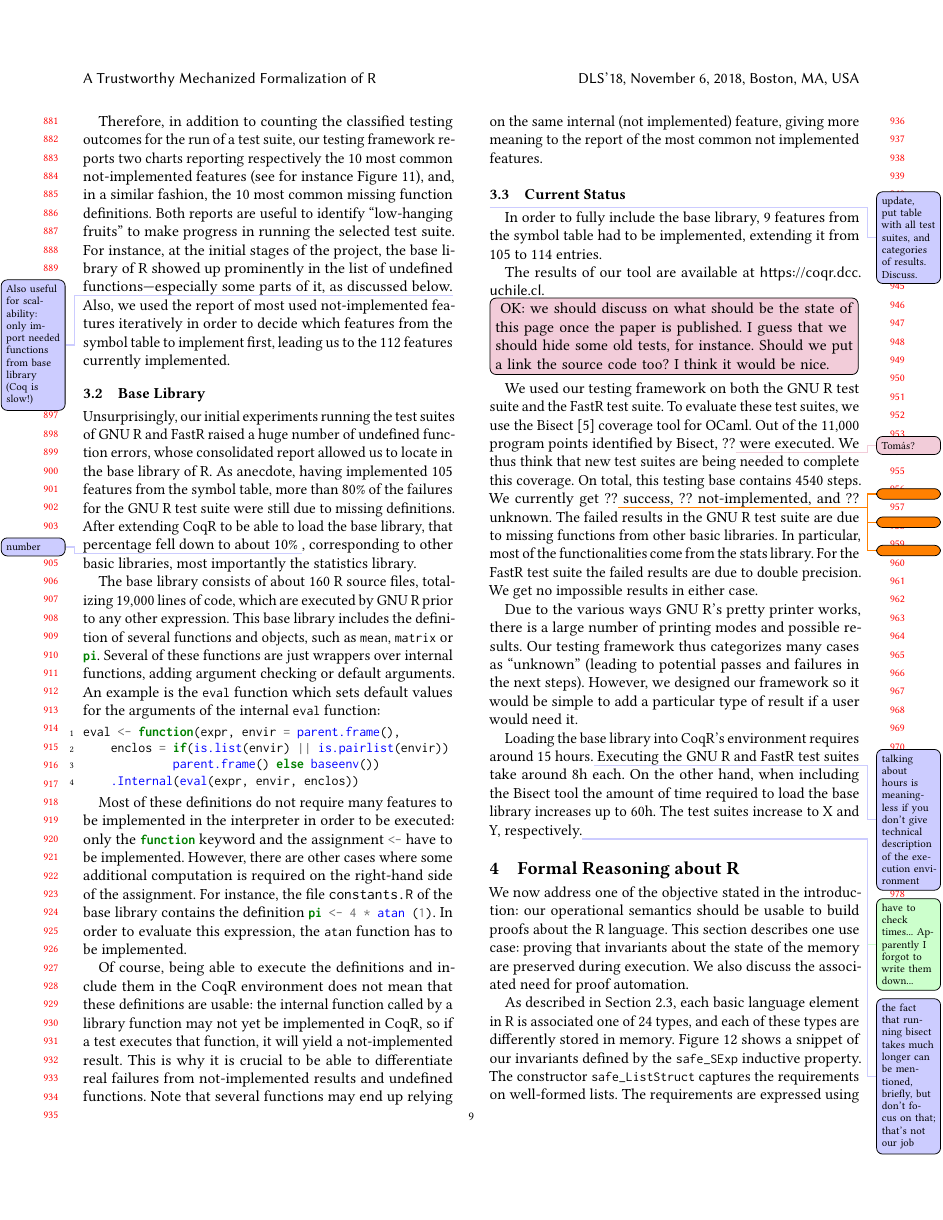
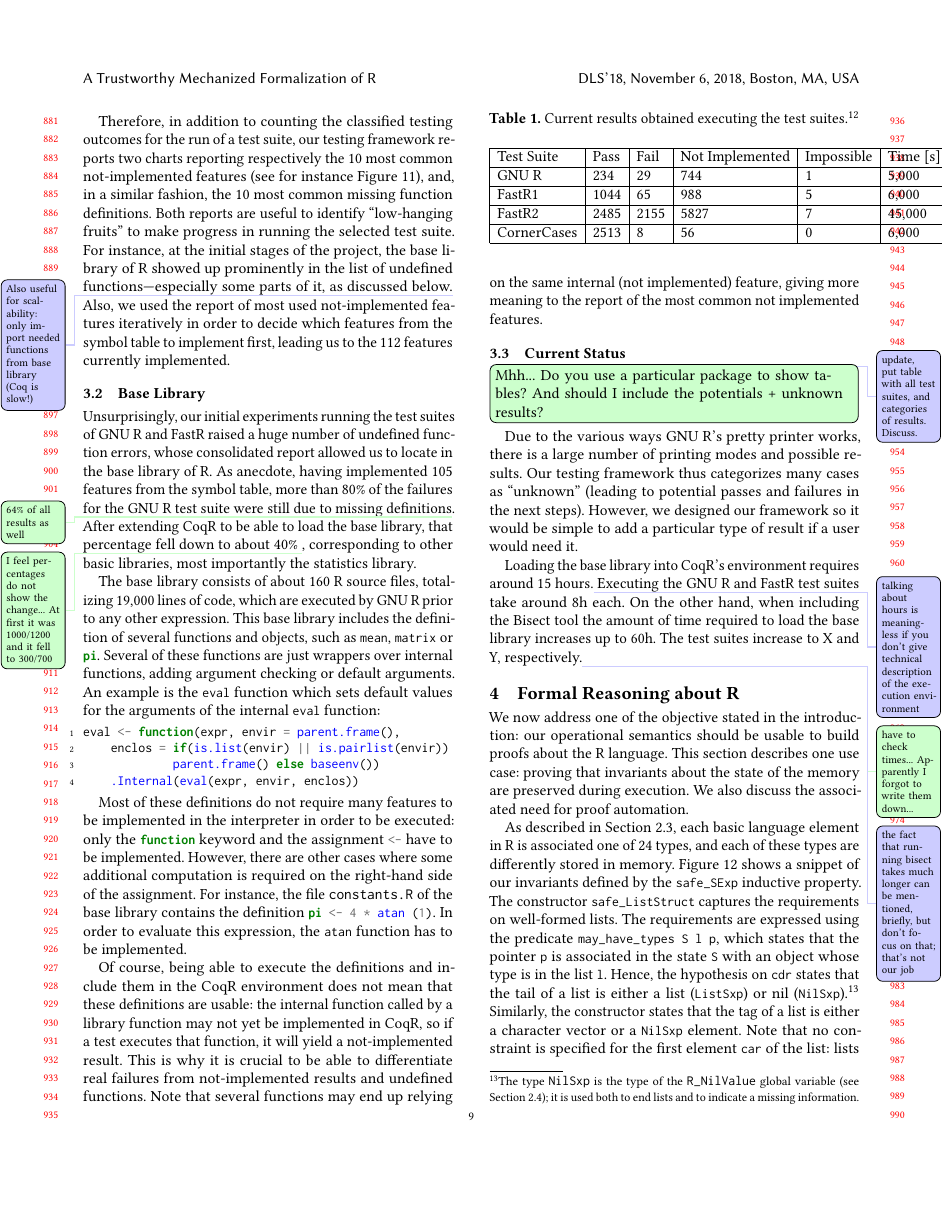
Before and after one commit to Mbodin/CoqR-TeX, a LaTeX paper (main.tex): page 9 of 12. Compiled offline with pdfLaTeX.

Commit message:
Add some details on test suites and failed with adding results
Don't know how to include that table...

```diff
--- a/main.tex
+++ b/main.tex
@@ -1248,7 +1250,7 @@ Also, we used the report of most used not-implemented features iteratively in or
 
 % The need to execute the base library.
 
-Unsurprisingly, our initial experiments running the test suites of GNU~R and FastR raised a huge number of undefined function errors, whose consolidated report allowed us to locate in the base library of R. As anecdote, having implemented 105 features from the symbol table, more than 80\% of the failures for the GNU~R test suite were still due to missing definitions. After extending \CoqR{} to be able to load the base library, that percentage fell down to about 10\% \et{number}, corresponding to other basic libraries, most importantly the statistics library.
+Unsurprisingly, our initial experiments running the test suites of GNU~R and FastR raised a huge number of undefined function errors, whose consolidated report allowed us to locate in the base library of R. As anecdote, having implemented 105 features from the symbol table, more than 80\% of the failures for the GNU~R test suite were still due to missing definitions\td{64\% of all results as well}. After extending \CoqR{} to be able to load the base library, that percentage fell down to about 40\% \td{I feel percentages do not show the change... At first it was 1000/1200 and it fell to 300/700}, corresponding to other basic libraries, most importantly the statistics library.
 
 The base library consists of about 160 R source files, totalizing 19,000 lines of code, which are executed by GNU~R prior to any other
 expression. This base library includes the definition of several
@@ -1407,41 +1409,56 @@ them in the \CoqR{} environment does not mean that these definitions are usable:
 \label{sec:testing-results}
 
 \et{update, put table with all test suites, and categories of results. Discuss.}
-
-
-
-In order to fully include the base library, 9 features from the symbol table had to
-be implemented, extending it from 105 to 114 entries.
-
-The results of our tool are available at \url{https://coqr.dcc.uchile.cl}.\mbi{
-    OK: we should discuss on what should be the state of this page once the paper
-    is published.
-    I guess that we should hide some old tests, for instance.
-    Should we put a link the source code too? I think it would be nice.}
-% We used our testing framework on various test suites\mbi{
-%     Outch: it would be nice to explain the test suites here,
-%     but at the same time, I like the current flow of the beginning of
-%     Section~\ref{sec:test:methodology}.
-%     Any ideas?},
-We used our testing framework on both the GNU~R test suite and the FastR test suite.
-% but also on the base library of R,
-% which already provides a large coverage.
-%
-To evaluate these test suites,
-we use the Bisect~\parencite{bisect} coverage tool for OCaml.
-Out of the 11,000 program points identified by Bisect,
-??\mb{Tomás?} were executed.
-We thus think that new test suites are being needed
-to complete this coverage.
-%
-On total,
-this testing base contains 4540 steps.
-We currently get ??\todo{} success, ??\todo{} not-implemented,
-and ??\todo{} unknown.
-The failed results in the GNU~R test suite are due to missing functions from other
-basic libraries. In particular, most of the functionalities come from the stats
-library. For the FastR test suite the failed results are due to double precision.
-We get no impossible results in either case.
+\tdi{Mhh... Do you use a particular package to show tables? And should I include the potentials + unknown results?}
+
+\begin{table}[]
+\centering
+\caption{Current results obtained executing the test suites.\footnote{Execution time from a 2-core, Intel(R) Xeon(R) CPU E5-2650 v4 @ 2.20GHz, 4 GB RAM machine  }}
+\label{my-label}
+\begin{tabular}{|l|l|l|l|l|l|}
+\hline
+Test Suite  & Pass & Fail & Not Implemented & Impossible & Time {[}s{]} \\ \hline
+GNU R       & 234  & 29   & 744             & 1          & 5,000          \\ \hline
+FastR1      & 1044 & 65   & 988             & 5          & 6,000          \\ \hline
+FastR2      & 2485 & 2155 & 5827            & 7          & 45,000         \\ \hline
+CornerCases & 2513 & 8    & 56              & 0          & 6,000          \\ \hline
+\end{tabular}
+\end{table}
+
+
+%
+% In order to fully include the base library, 9 features from the symbol table had to
+% be implemented, extending it from 105 to 114 entries.
+%
+% The results of our tool are available at \url{https://coqr.dcc.uchile.cl}.\mbi{
+%     OK: we should discuss on what should be the state of this page once the paper
+%     is published.
+%     I guess that we should hide some old tests, for instance.
+%     Should we put a link the source code too? I think it would be nice.}
+% % We used our testing framework on various test suites\mbi{
+% %     Outch: it would be nice to explain the test suites here,
+% %     but at the same time, I like the current flow of the beginning of
+% %     Section~\ref{sec:test:methodology}.
+% %     Any ideas?},
+% We used our testing framework on both the GNU~R test suite and the FastR test suite.
+% % but also on the base library of R,
+% % which already provides a large coverage.
+% %
+% To evaluate these test suites,
+% we use the Bisect~\parencite{bisect} coverage tool for OCaml.
+% Out of the 11,000 program points identified by Bisect,
+% ??\mb{Tomás?} were executed.
+% We thus think that new test suites are being needed
+% to complete this coverage.
+% %
+% On total,
+% this testing base contains 4540 steps.
+% We currently get ??\todo{} success, ??\todo{} not-implemented,
+% and ??\todo{} unknown.
+% The failed results in the GNU~R test suite are due to missing functions from other
+% basic libraries. In particular, most of the functionalities come from the stats
+% library. For the FastR test suite the failed results are due to double precision.
+% We get no impossible results in either case.
 
 % We however did get failure and ``impossible'' results
 % during our development.
```
Also changed, not shown: main.tex (24 more changed lines).
